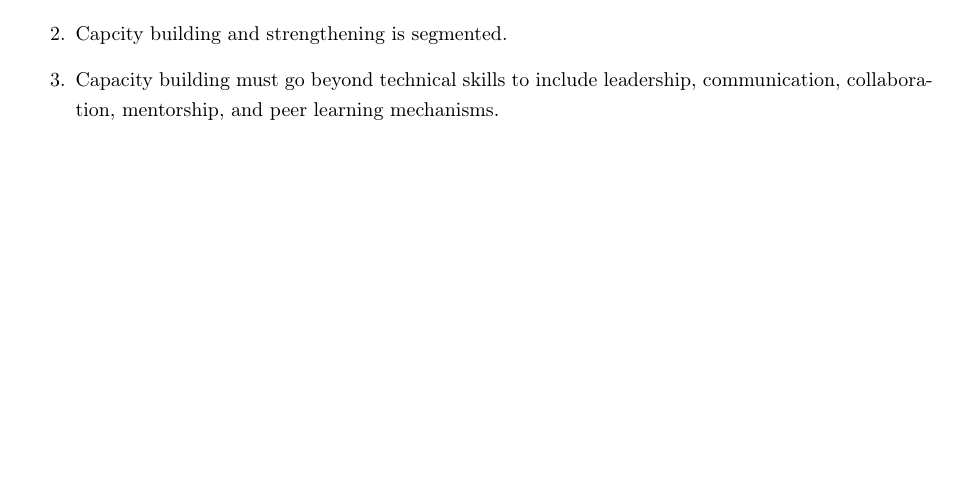
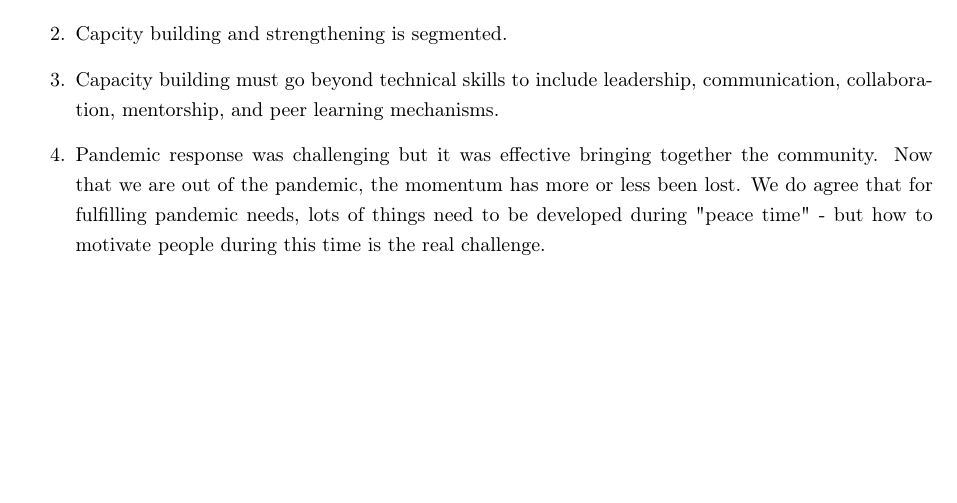
Before and after one commit to yangclaraliu/China_CoP_comment, a LaTeX document (main.tex): part of page 2 of 2, cut so that both start at the same text. Compiled offline with pdfLaTeX.

Commit message:
Update commentary content

```diff
--- a/main.tex
+++ b/main.tex
@@ -129,6 +129,7 @@
     \item{AI-assisted learning may need to be carefully thought out.}
     \item{Capcity building and strengthening is segmented.}
     \item{Capacity building must go beyond technical skills to include leadership, communication, collaboration, mentorship, and peer learning mechanisms.}
+    \item{Pandemic response was challenging but it was effective bringing together the community. Now that we are out of the pandemic, the momentum has more or less been lost. We do agree that for fulfilling pandemic needs, lots of things need to be developed during "peace time" - but how to motivate people during this time is the real challenge.}
 \end{enumerate}
 
 
```
